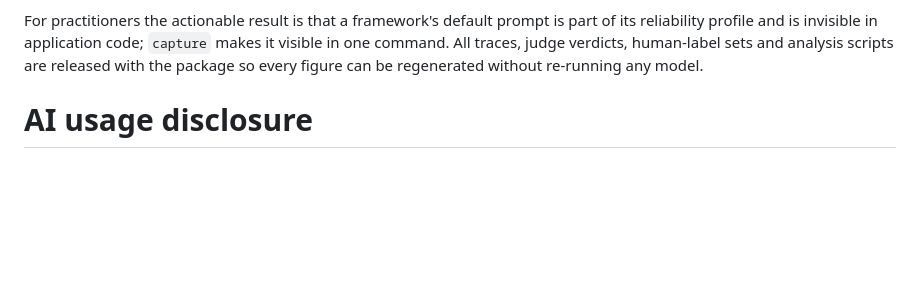
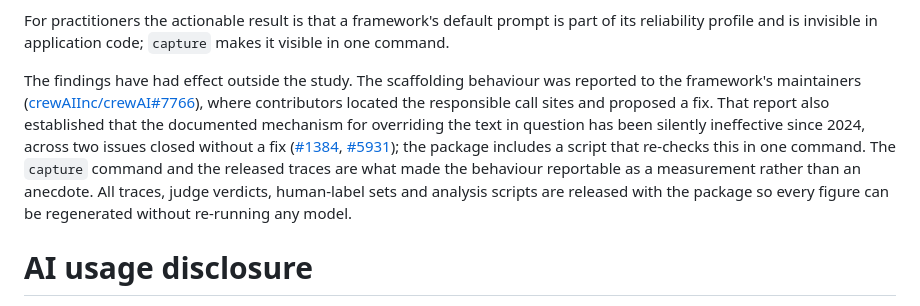
Before and after one commit to Arthgitt/agentstress, a Markdown page: paper/joss/paper.md, the part around the change. Rendered like a GitHub page; blank space fills up the shorter version.

Commit message:
JOSS paper: record the upstream impact of the findings
The research impact section now cites the upstream report, the contributor
diagnosis and proposed fix, and the two earlier issues showing the documented
override has been ineffective since 2024.

Co-Authored-By: Claude Opus 5 <noreply@anthropic.com>

```diff
--- a/paper/joss/paper.md
+++ b/paper/joss/paper.md
@@ -139,7 +139,19 @@ model [@qwen] and a hosted mid-size model.
 
 For practitioners the actionable result is that a framework's default prompt is
 part of its reliability profile and is invisible in application code; `capture`
-makes it visible in one command. All traces, judge verdicts, human-label sets
+makes it visible in one command.
+
+The findings have had effect outside the study. The scaffolding behaviour was
+reported to the framework's maintainers
+([crewAIInc/crewAI#7766](https://github.com/crewAIInc/crewAI/issues/7766)),
+where contributors located the responsible call sites and proposed a fix. That
+report also established that the documented mechanism for overriding the text in
+question has been silently ineffective since 2024, across two issues closed
+without a fix ([#1384](https://github.com/crewAIInc/crewAI/issues/1384),
+[#5931](https://github.com/crewAIInc/crewAI/issues/5931)); the package includes a
+script that re-checks this in one command. The `capture` command and the released
+traces are what made the behaviour reportable as a measurement rather than an
+anecdote. All traces, judge verdicts, human-label sets
 and analysis scripts are released with the package so every figure can be
 regenerated without re-running any model.
 
```
